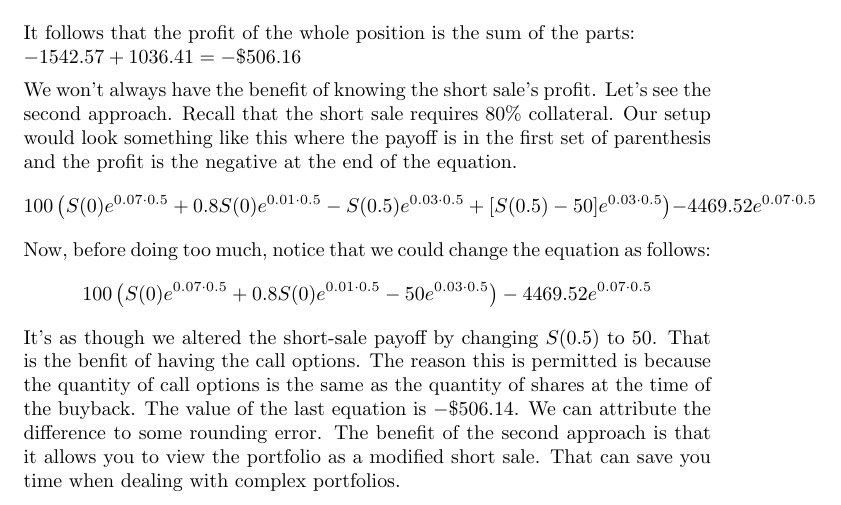
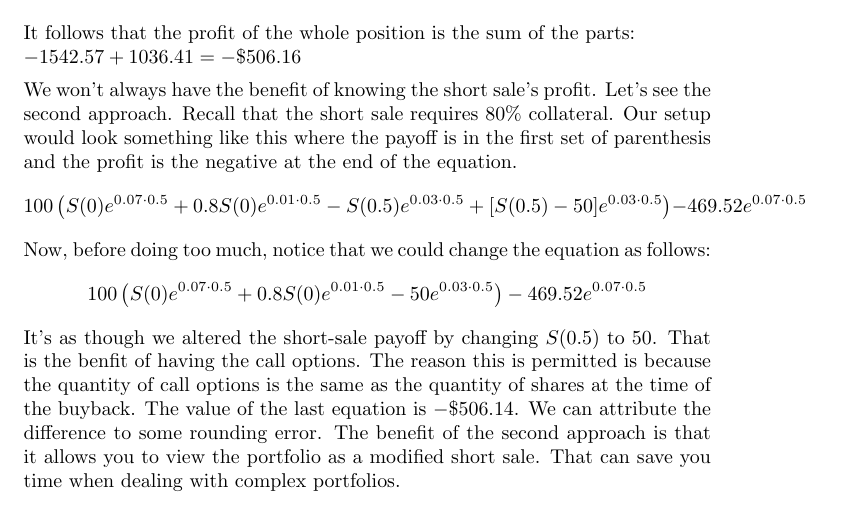
Before and after one commit to brad-waller/Math-5632, a LaTeX document (ch2/CallsandPuts.tex): part of page 6 of 6, cut so that both start at the same text. Compiled offline with pdfLaTeX.

Commit message:
Slight Edits

```diff
--- a/ch2/CallsandPuts.tex
+++ b/ch2/CallsandPuts.tex
@@ -266,11 +266,11 @@ It follows that the profit of the whole position is the sum of the parts:\\
 
 We won't always have the benefit of knowing the short sale's profit. Let's see the second approach. Recall that the short sale requires 80\% collateral. Our setup would look something like this where the payoff is in the first set of parenthesis and the profit is the negative at the end of the equation.
 	\begin{equation*}
-	100\left(S(0)e^{0.07\cdot 0.5}+0.8S(0)e^{0.01\cdot 0.5}-S(0.5)e^{0.03\cdot 0.5}+[S(0.5)-50]e^{0.03\cdot 0.5}\right)-4469.52e^{0.07\cdot 0.5}
+	100\left(S(0)e^{0.07\cdot 0.5}+0.8S(0)e^{0.01\cdot 0.5}-S(0.5)e^{0.03\cdot 0.5}+[S(0.5)-50]e^{0.03\cdot 0.5}\right)-469.52e^{0.07\cdot 0.5}
 	\end{equation*}
 Now, before doing too much, notice that we could change the equation as follows:
 	\begin{equation*}
-	100\left(S(0)e^{0.07\cdot 0.5}+0.8S(0)e^{0.01\cdot 0.5}-50e^{0.03\cdot 0.5}\right)-4469.52e^{0.07\cdot 0.5}
+	100\left(S(0)e^{0.07\cdot 0.5}+0.8S(0)e^{0.01\cdot 0.5}-50e^{0.03\cdot 0.5}\right)-469.52e^{0.07\cdot 0.5}
 	\end{equation*}
 It's as though we altered the short-sale payoff by changing $S(0.5)$ to 50. That is the benfit of having the call options. The reason this is permitted is because the quantity of call options is the same as the quantity of shares at the time of the buyback. The value of the last equation is $-\$506.14$. We can attribute the difference to some rounding error. The benefit of the second approach is that it allows you to view the portfolio as a modified short sale. That can save you time when dealing with complex portfolios.
 
```
Also changed, not shown: ch1/MeasuringReturns.tex (+1 -1 lines), ch1/ShortSelling.tex (+2 -2 lines), ch1/StocksandDividends.tex (+2 -2 lines).
